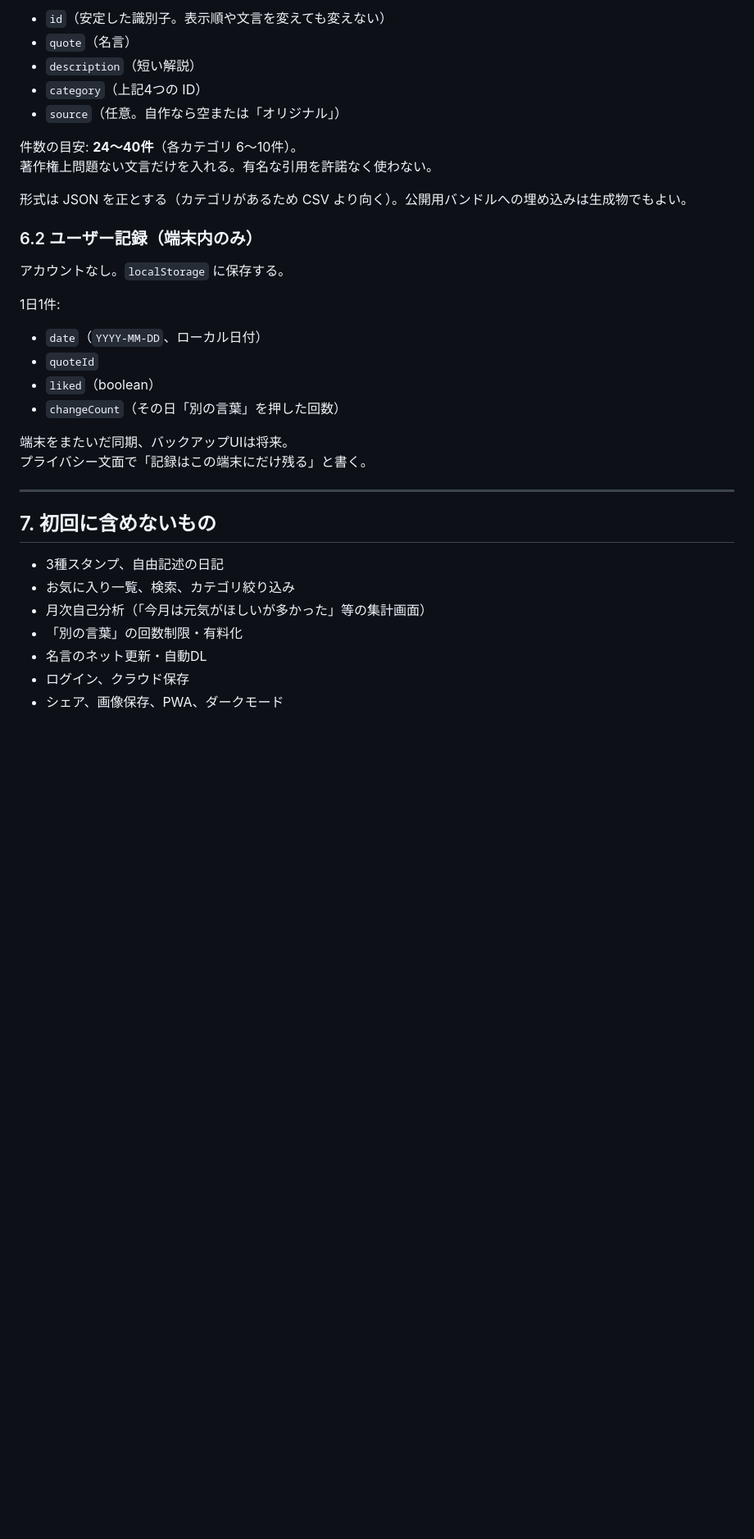
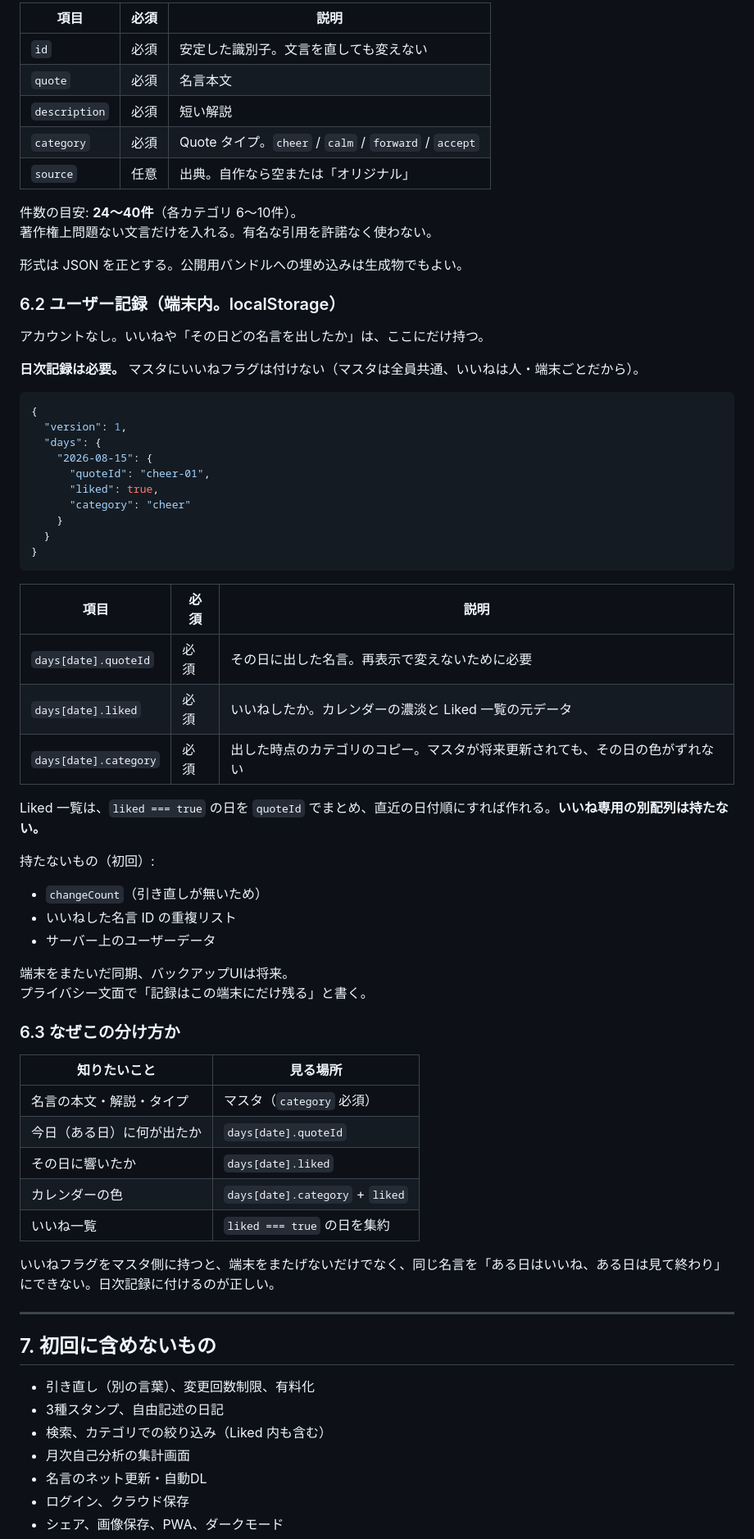
Before and after one commit to sanae417-design/test-quote-calendar, a Markdown page: docs/SPEC.md, the part around one of its changes. Shown at 82% size. Drawn GitHub-style; blank space fills up the shorter version.

````diff
--- a/docs/SPEC.md
+++ b/docs/SPEC.md
@@ -126,37 +150,73 @@
 
-- `id`（安定した識別子。表示順や文言を変えても変えない）
-- `quote`（名言）
-- `description`（短い解説）
-- `category`（上記4つの ID）
-- `source`（任意。自作なら空または「オリジナル」）
+| 項目 | 必須 | 説明 |
+| --- | --- | --- |
+| `id` | 必須 | 安定した識別子。文言を直しても変えない |
+| `quote` | 必須 | 名言本文 |
+| `description` | 必須 | 短い解説 |
+| `category` | 必須 | Quote タイプ。`cheer` / `calm` / `forward` / `accept` |
+| `source` | 任意 | 出典。自作なら空または「オリジナル」 |
 
 件数の目安: **24〜40件**（各カテゴリ 6〜10件）。
 著作権上問題ない文言だけを入れる。有名な引用を許諾なく使わない。
 
-形式は JSON を正とする（カテゴリがあるため CSV より向く）。公開用バンドルへの埋め込みは生成物でもよい。
+形式は JSON を正とする。公開用バンドルへの埋め込みは生成物でもよい。
 
-### 6.2 ユーザー記録（端末内のみ）
+### 6.2 ユーザー記録（端末内。localStorage）
 
-アカウントなし。`localStorage` に保存する。
+アカウントなし。いいねや「その日どの名言を出したか」は、ここにだけ持つ。
 
-1日1件:
+**日次記録は必要。** マスタにいいねフラグは付けない（マスタは全員共通、いいねは人・端末ごとだから）。
 
-- `date`（`YYYY-MM-DD`、ローカル日付）
-- `quoteId`
-- `liked`（boolean）
-- `changeCount`（その日「別の言葉」を押した回数）
+```json
+{
+  "version": 1,
+  "days": {
+    "2026-08-15": {
+      "quoteId": "cheer-01",
+      "liked": true,
+      "category": "cheer"
+    }
+  }
+}
+```
+
+| 項目 | 必須 | 説明 |
+| --- | --- | --- |
+| `days[date].quoteId` | 必須 | その日に出した名言。再表示で変えないために必要 |
+| `days[date].liked` | 必須 | いいねしたか。カレンダーの濃淡と Liked 一覧の元データ |
+| `days[date].category` | 必須 | 出した時点のカテゴリのコピー。マスタが将来更新されても、その日の色がずれない |
+
+Liked 一覧は、`liked === true` の日を `quoteId` でまとめ、直近の日付順にすれば作れる。**いいね専用の別配列は持たない。**
+
+持たないもの（初回）:
+
+- `changeCount`（引き直しが無いため）
+- いいねした名言 ID の重複リスト
+- サーバー上のユーザーデータ
 
 端末をまたいだ同期、バックアップUIは将来。
 プライバシー文面で「記録はこの端末にだけ残る」と書く。
+
+### 6.3 なぜこの分け方か
+
+| 知りたいこと | 見る場所 |
+| --- | --- |
+| 名言の本文・解説・タイプ | マスタ（`category` 必須） |
+| 今日（ある日）に何が出たか | `days[date].quoteId` |
+| その日に響いたか | `days[date].liked` |
+| カレンダーの色 | `days[date].category` + `liked` |
+| いいね一覧 | `liked === true` の日を集約 |
+
+いいねフラグをマスタ側に持つと、端末をまたげないだけでなく、同じ名言を「ある日はいいね、ある日は見て終わり」にできない。日次記録に付けるのが正しい。
 
 ---
 
 ## 7. 初回に含めないもの
 
+- 引き直し（別の言葉）、変更回数制限、有料化
 - 3種スタンプ、自由記述の日記
-- お気に入り一覧、検索、カテゴリ絞り込み
-- 月次自己分析（「今月は元気がほしいが多かった」等の集計画面）
-- 「別の言葉」の回数制限・有料化
+- 検索、カテゴリでの絞り込み（Liked 内も含む）
+- 月次自己分析の集計画面
 - 名言のネット更新・自動DL
 - ログイン、クラウド保存
 - シェア、画像保存、PWA、ダークモード
````
Also changed, not shown: other parts of docs/SPEC.md (+59 -34 lines), docs/RELEASE_ROADMAP.md (+35 -30 lines).
